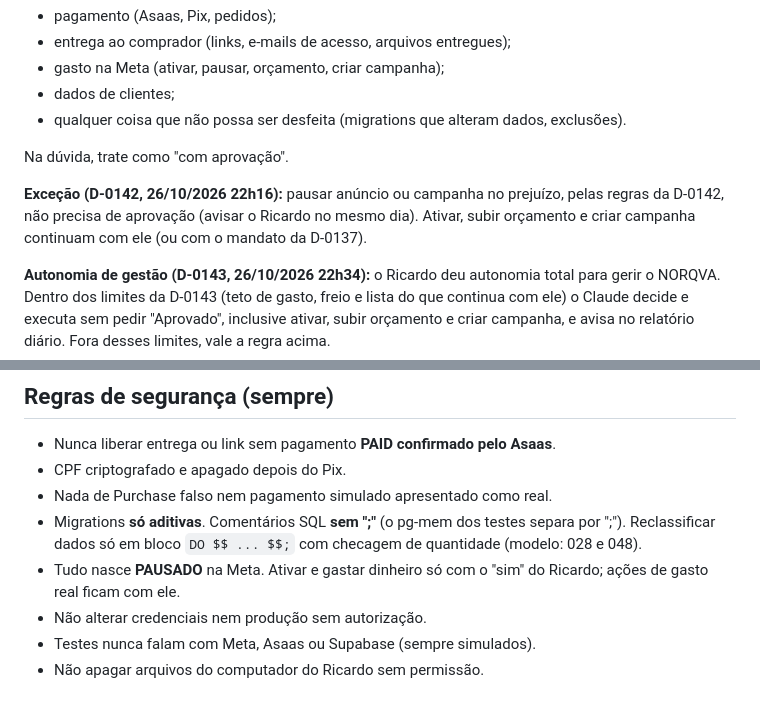
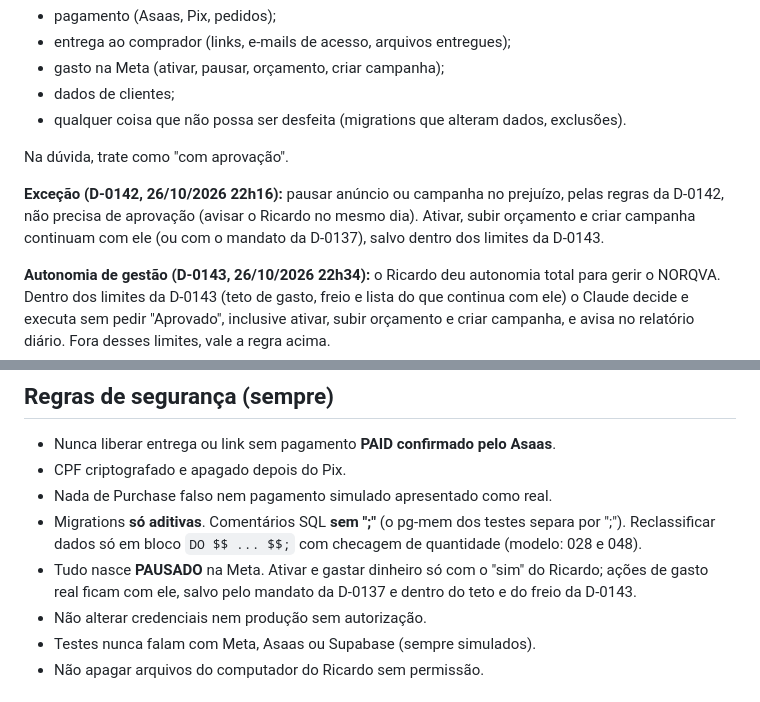
Before and after one commit to rdmconsultoria2022-cell/norqva-intelligence, a Markdown page: CLAUDE.md, 2 parts joined by grey strips. GitHub-like rendering.

```diff
--- a/CLAUDE.md
+++ b/CLAUDE.md
@@ -21,7 +21,7 @@ Este arquivo é a passagem de bastão entre tarefas. Leia inteiro antes de come
 
 Na dúvida, trate como "com aprovação".
 
-**Exceção (D-0142, 26/10/2026 22h16):** pausar anúncio ou campanha no prejuízo, pelas regras da D-0142, não precisa de aprovação (avisar o Ricardo no mesmo dia). Ativar, subir orçamento e criar campanha continuam com ele (ou com o mandato da D-0137).
+**Exceção (D-0142, 26/10/2026 22h16):** pausar anúncio ou campanha no prejuízo, pelas regras da D-0142, não precisa de aprovação (avisar o Ricardo no mesmo dia). Ativar, subir orçamento e criar campanha continuam com ele (ou com o mandato da D-0137), salvo dentro dos limites da D-0143.
 
 **Autonomia de gestão (D-0143, 26/10/2026 22h34):** o Ricardo deu autonomia total para gerir o NORQVA. Dentro dos limites da D-0143 (teto de gasto, freio e lista do que continua com ele) o Claude decide e executa sem pedir "Aprovado", inclusive ativar, subir orçamento e criar campanha, e avisa no relatório diário. Fora desses limites, vale a regra acima.
 
@@ -43,7 +43,7 @@ Decisões duradouras vão para `norqva-ai/DECISIONS.md`.
 - CPF criptografado e apagado depois do Pix.
 - Nada de Purchase falso nem pagamento simulado apresentado como real.
 - Migrations **só aditivas**. Comentários SQL **sem ";"** (o pg-mem dos testes separa por ";"). Reclassificar dados só em bloco `DO $$ ... $$;` com checagem de quantidade (modelo: 028 e 048).
-- Tudo nasce **PAUSADO** na Meta. Ativar e gastar dinheiro só com o "sim" do Ricardo; ações de gasto real ficam com ele.
+- Tudo nasce **PAUSADO** na Meta. Ativar e gastar dinheiro só com o "sim" do Ricardo; ações de gasto real ficam com ele, salvo pelo mandato da D-0137 e dentro do teto e do freio da D-0143.
 - Não alterar credenciais nem produção sem autorização.
 - Testes nunca falam com Meta, Asaas ou Supabase (sempre simulados).
 - Não apagar arquivos do computador do Ricardo sem permissão.
```
Also changed, not shown: norqva-ai/DECISIONS.md (+9 -6 lines).
